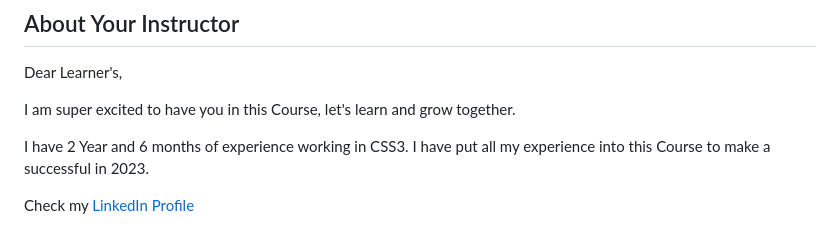
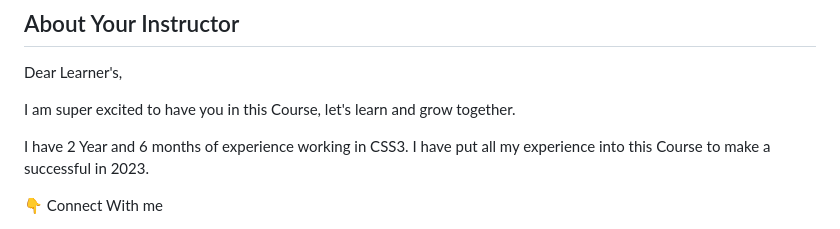
Before and after one commit to Ajay-Dhangar/CSS3-Mastery, a Markdown page: README.md, the part around the change printed below. GitHub-like rendering.

```diff
--- a/README.md
+++ b/README.md
@@ -8,5 +8,5 @@ I am super excited to have you in this Course, let's learn and grow together.
 
 I have 2 Year and 6 months of experience working in CSS3. I have put all my experience into this Course to make a successful in 2023.
 
-Check my [LinkedIn Profile](https://www.linkedin.com/in/ajay-dhangar-bb89b4227/)
+👇 Connect With me
 
```
Also changed, not shown: other parts of README.md (+4 -0 lines).
